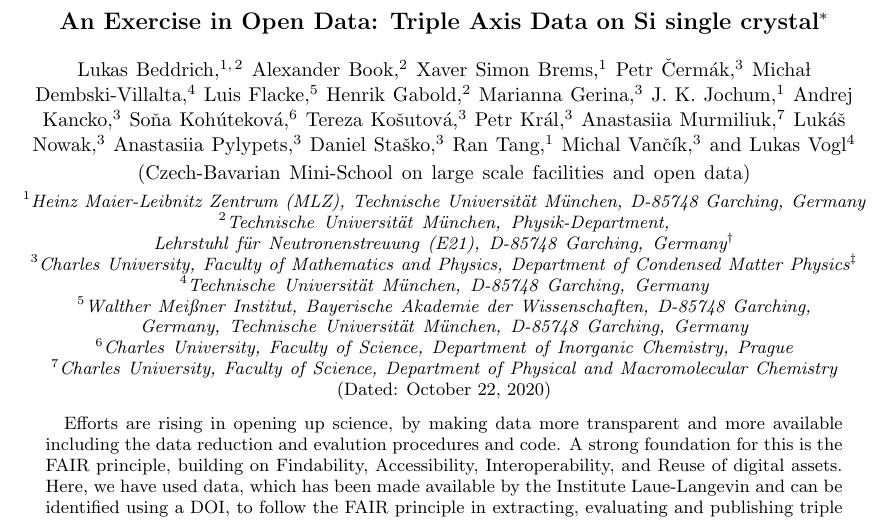
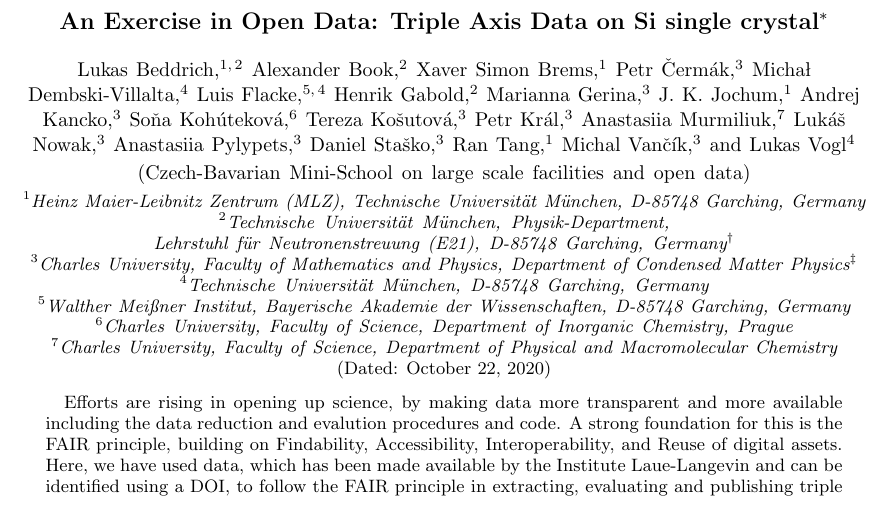
Before and after one commit to me2d09/silicon, a LaTeX paper (main.tex): part of page 1 of 2, cut so that both start at the same text. Compiled offline with pdfLaTeX.

Commit message:
Update main.tex

```diff
--- a/main.tex
+++ b/main.tex
@@ -68,7 +68,8 @@
 %\email{michal.dembski-villalta@tum.de}
 
 \author{Luis Flacke}
-\address{Walther Meißner Institut, Bayerische Akademie der Wissenschaften, D-85748 Garching, Germany, Technische Universit\"at M\"unchen, D-85748 Garching, Germany}
+\address{Walther Meißner Institut, Bayerische Akademie der Wissenschaften, D-85748 Garching, Germany}
+\address{Technische Universit\"at M\"unchen, D-85748 Garching, Germany}
 %\email{luis.flacke@wmi.badw.de}
 
 \author{Henrik Gabold}
```
